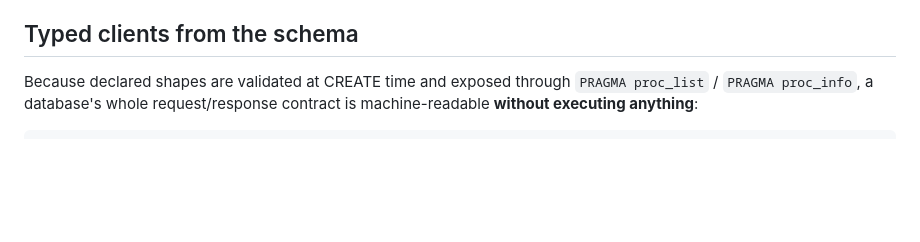
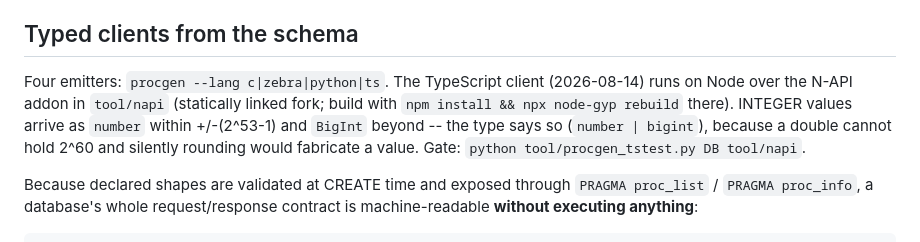
Before and after one commit to torial/sprocket, a Markdown page: README-PROCS.md, the part around the change. Drawn GitHub-style; blank space fills up the shorter version.

Commit message:
DOCKET #2 closed to its own done-means; README-PROCS documents the ts client
Co-Authored-By: Claude Fable 5 <noreply@anthropic.com>

```diff
--- a/README-PROCS.md
+++ b/README-PROCS.md
@@ -81,6 +81,14 @@ CALL pay_down(42, 19.99);
   close. `PRAGMA proc_check` names the tier and the reason.
 
 ## Typed clients from the schema
+
+Four emitters: `procgen --lang c|zebra|python|ts`.  The TypeScript
+client (2026-08-14) runs on Node over the N-API addon in `tool/napi`
+(statically linked fork; build with `npm install && npx node-gyp
+rebuild` there).  INTEGER values arrive as `number` within +/-(2^53-1)
+and `BigInt` beyond -- the type says so (`number | bigint`), because a
+double cannot hold 2^60 and silently rounding would fabricate a value.
+Gate: `python tool/procgen_tstest.py DB tool/napi`.
 
 Because declared shapes are validated at CREATE time and exposed through
 `PRAGMA proc_list` / `PRAGMA proc_info`, a database's whole request/response
```
Also changed, not shown: DOCKET.md (+6 -0 lines).
